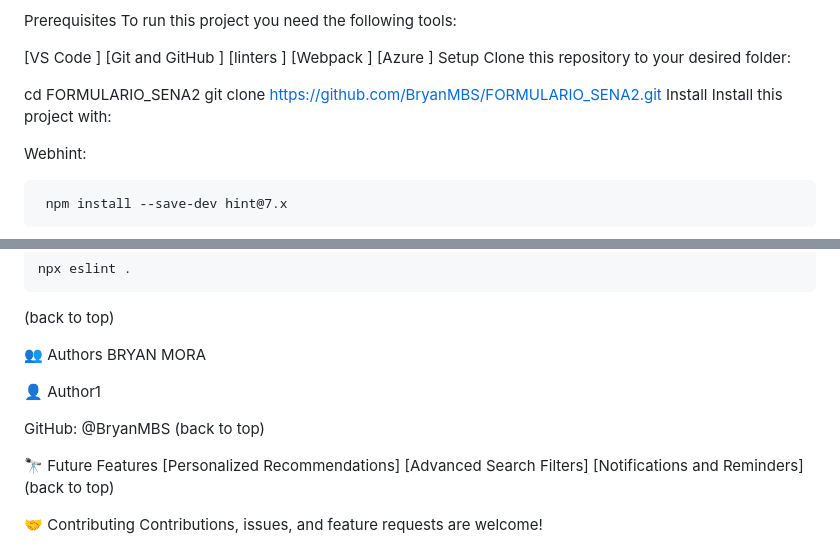
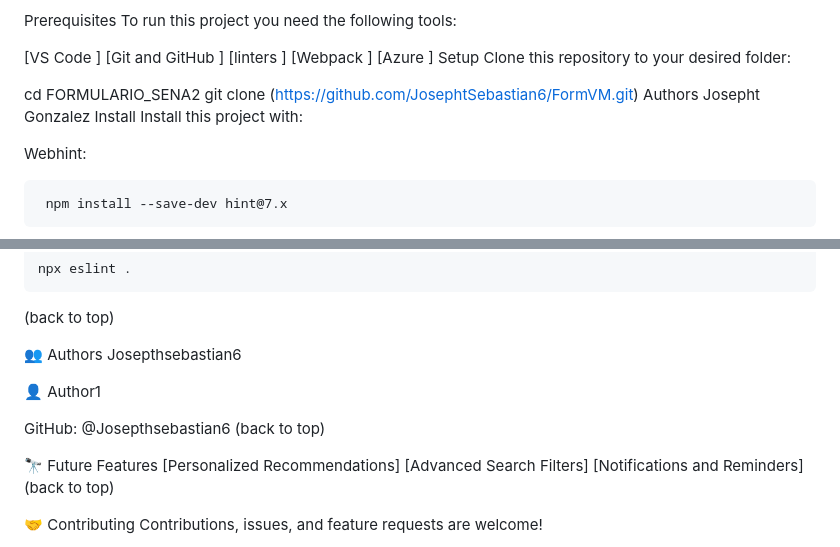
Before and after one commit to JosephtSebastian6/FormVM, a Markdown page: README.md, 2 parts joined by grey strips. GitHub-like rendering.

```diff
--- a/README.md
+++ b/README.md
@@ -59,7 +59,9 @@ Clone this repository to your desired folder:
 
  cd FORMULARIO_SENA2
  git clone
- https://github.com/BryanMBS/FORMULARIO_SENA2.git
+ (https://github.com/JosephtSebastian6/FormVM.git)
+Authors
+Josepht Gonzalez
 Install
 Install this project with:
 
@@ -115,11 +117,11 @@ To test the ESLint linter:
 (back to top)
 
 👥 Authors
-BRYAN MORA
+Josepthsebastian6
 
 👤 Author1
 
-GitHub: @BryanMBS
+GitHub: @Josepthsebastian6
 (back to top)
 
 🔭 Future Features
```
